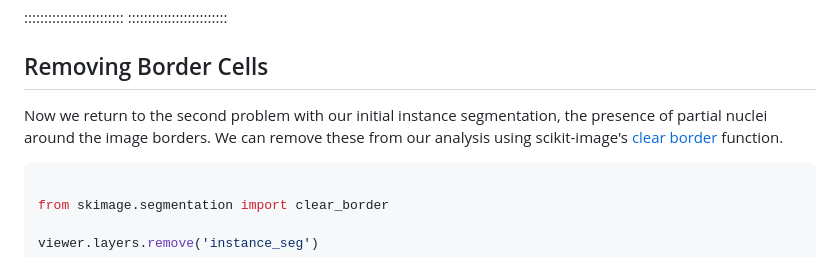
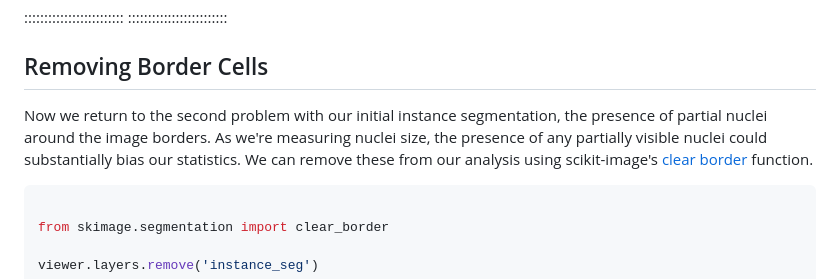
Before and after one commit to HealthBioscienceIDEAS/microscopy-novice, a Markdown page: episodes/instance-segmentation-and-measurements.md, the part around the change. Rendered like a GitHub page.

```diff
--- a/episodes/instance-segmentation-and-measurements.md
+++ b/episodes/instance-segmentation-and-measurements.md
@@ -414,7 +414,8 @@ our results be significant?
 :::::::::::::::::::::::::
 ## Removing Border Cells
 Now we return to the second problem with our initial instance segmentation,
-the presence of partial nuclei around the image borders.
+the presence of partial nuclei around the image borders. As we're measuring nuclei size,
+the presence of any partially visible nuclei could substantially bias our statistics.
 We can remove these from our analysis using scikit-image's
 [clear border](
 https://scikit-image.org/docs/stable/api/skimage.segmentation.html#skimage.segmentation.clear_border)
```
